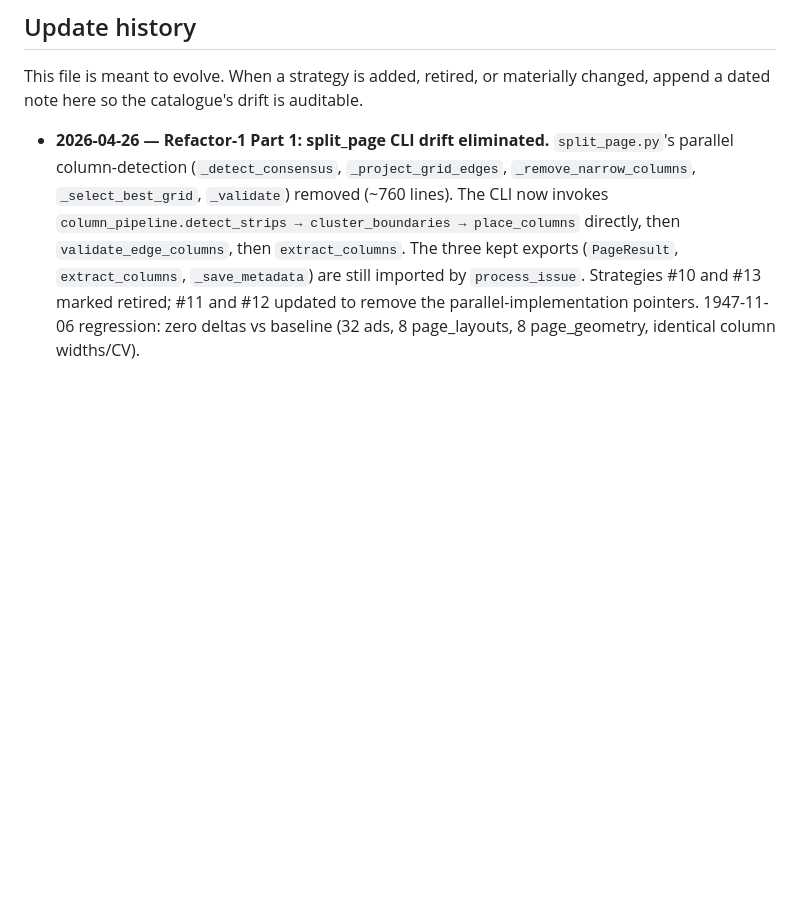
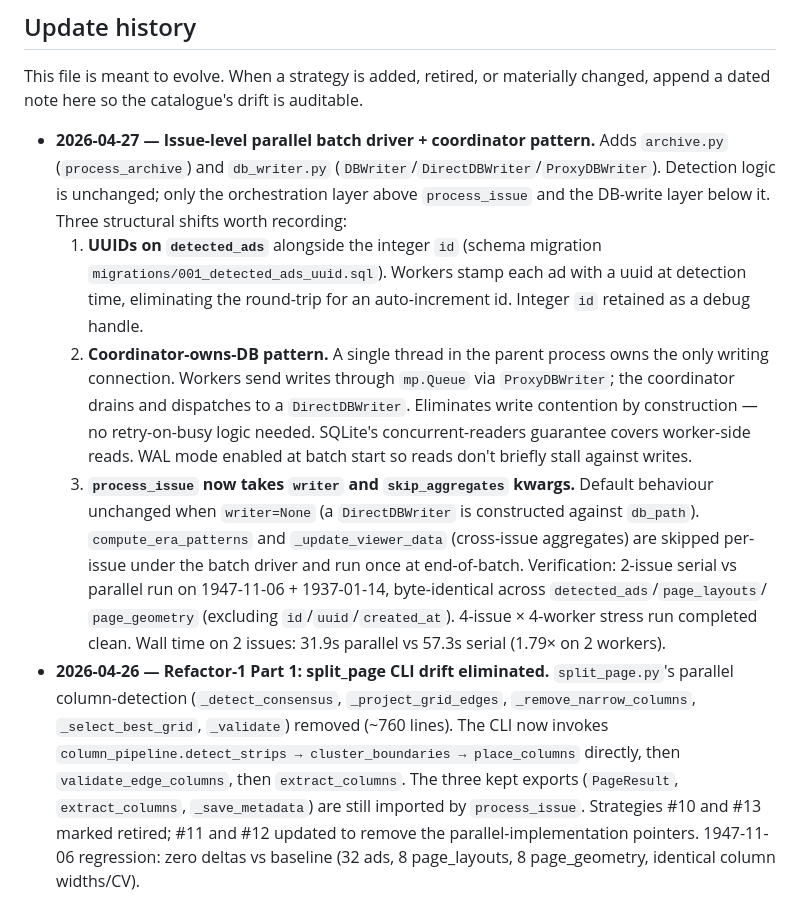
Before and after one commit to surfimpress/MVTMcols, a Markdown page: instructions/detection_methods_review.md, the part around the change. Drawn GitHub-style; blank space fills up the shorter version.

Commit message:
detection_methods_review: log issue-parallel batch driver
Records the structural shifts from the coordinator plan:
UUID-keyed ads, coordinator-owns-DB pattern, process_issue
writer/skip_aggregates kwargs. Detection logic unchanged.

See: /Users/peter/.claude/plans/issue-parallel-coordinator.md

```diff
--- a/instructions/detection_methods_review.md
+++ b/instructions/detection_methods_review.md
@@ -570,6 +570,35 @@ This file is meant to evolve. When a strategy is added, retired, or
 materially changed, append a dated note here so the catalogue's drift is
 auditable.
 
+- **2026-04-27 — Issue-level parallel batch driver + coordinator
+  pattern.** Adds `archive.py` (`process_archive`) and `db_writer.py`
+  (`DBWriter`/`DirectDBWriter`/`ProxyDBWriter`). Detection logic is
+  unchanged; only the orchestration layer above `process_issue` and
+  the DB-write layer below it. Three structural shifts worth
+  recording:
+  1. **UUIDs on `detected_ads`** alongside the integer `id` (schema
+     migration `migrations/001_detected_ads_uuid.sql`). Workers stamp
+     each ad with a uuid at detection time, eliminating the round-trip
+     for an auto-increment id. Integer `id` retained as a debug handle.
+  2. **Coordinator-owns-DB pattern.** A single thread in the parent
+     process owns the only writing connection. Workers send writes
+     through `mp.Queue` via `ProxyDBWriter`; the coordinator drains
+     and dispatches to a `DirectDBWriter`. Eliminates write contention
+     by construction — no retry-on-busy logic needed. SQLite's
+     concurrent-readers guarantee covers worker-side reads. WAL mode
+     enabled at batch start so reads don't briefly stall against
+     writes.
+  3. **`process_issue` now takes `writer` and `skip_aggregates`
+     kwargs.** Default behaviour unchanged when `writer=None` (a
+     `DirectDBWriter` is constructed against `db_path`).
+     `compute_era_patterns` and `_update_viewer_data` (cross-issue
+     aggregates) are skipped per-issue under the batch driver and run
+     once at end-of-batch.
+  Verification: 2-issue serial vs parallel run on 1947-11-06 +
+  1937-01-14, byte-identical across `detected_ads`/`page_layouts`/
+  `page_geometry` (excluding `id`/`uuid`/`created_at`). 4-issue ×
+  4-worker stress run completed clean. Wall time on 2 issues: 31.9s
+  parallel vs 57.3s serial (1.79× on 2 workers).
 - **2026-04-26 — Refactor-1 Part 1: split_page CLI drift eliminated.**
   `split_page.py`'s parallel column-detection (`_detect_consensus`,
   `_project_grid_edges`, `_remove_narrow_columns`, `_select_best_grid`,
```
